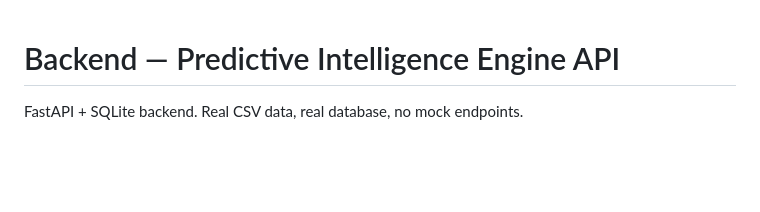
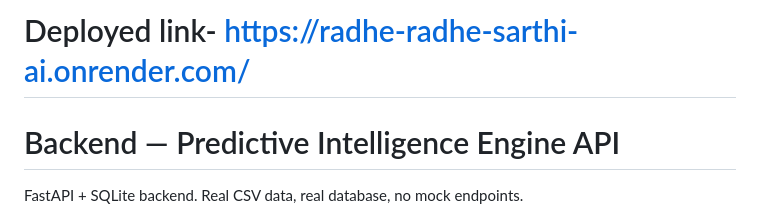
Before and after one commit to tripti369/PIE-predictive-intelligence-engine-, a Markdown page: README.md, the part around the change. Drawn GitHub-style; blank space fills up the shorter version.

```diff
--- a/README.md
+++ b/README.md
@@ -1,3 +1,5 @@
+# Deployed link- https://radhe-radhe-sarthi-ai.onrender.com/
+
 # Backend — Predictive Intelligence Engine API
 
 FastAPI + SQLite backend. Real CSV data, real database, no mock endpoints.
```
